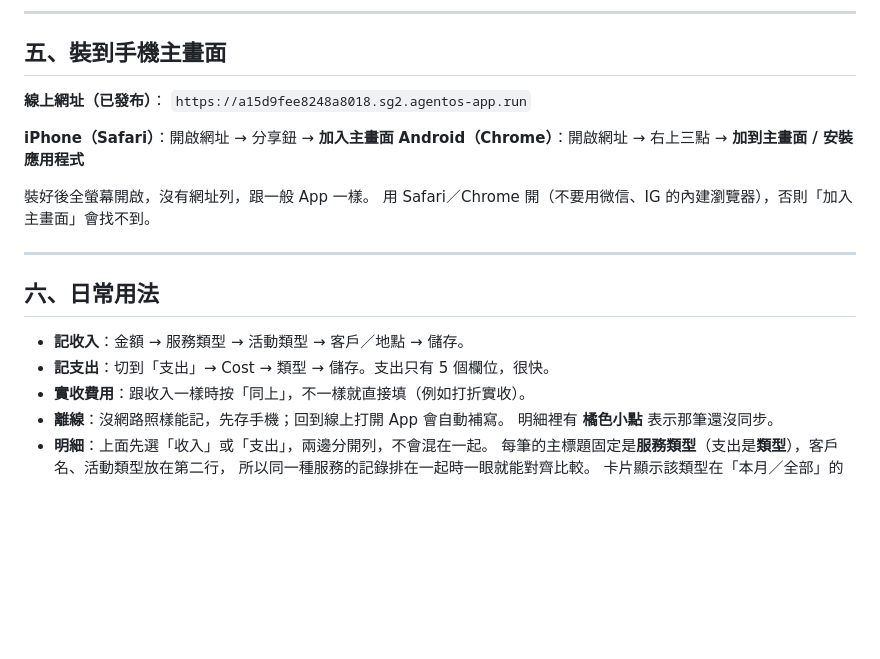
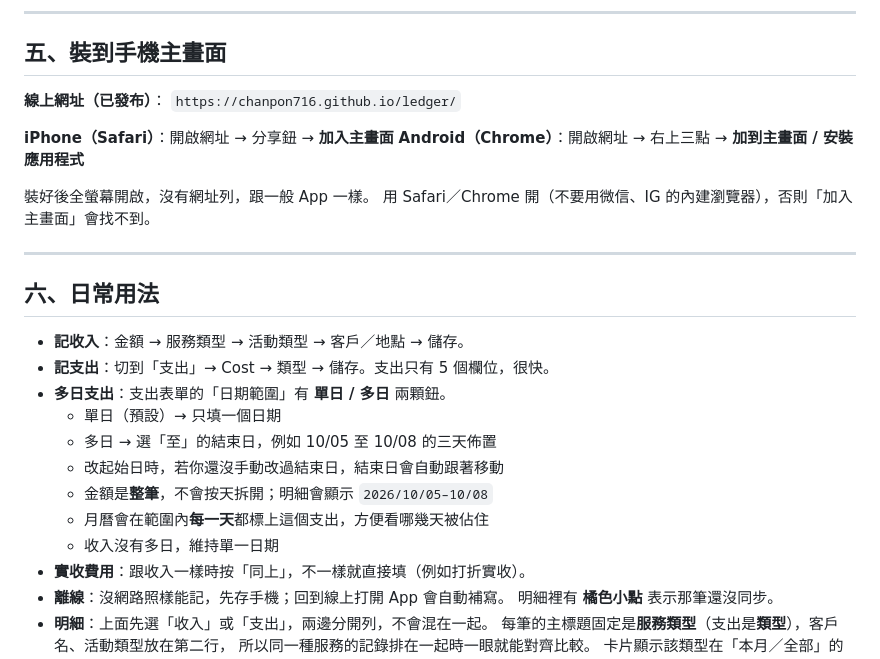
Before and after one commit to chanpon716/ledger, a Markdown page: 使用說明.md, the part around the change. Rendered like a GitHub page; blank space fills up the shorter version.

Commit message:
更新 使用說明.md

```diff
--- a/使用說明.md
+++ b/使用說明.md
@@ -123,7 +123,7 @@
 ## 五、裝到手機主畫面
 
 **線上網址（已發布）**：
-`https://a15d9fee8248a8018.sg2.agentos-app.run`
+`https://chanpon716.github.io/ledger/`
 
 **iPhone（Safari）**：開啟網址 → 分享鈕 → **加入主畫面**
 **Android（Chrome）**：開啟網址 → 右上三點 → **加到主畫面 / 安裝應用程式**
@@ -137,6 +137,13 @@
 
 - **記收入**：金額 → 服務類型 → 活動類型 → 客戶／地點 → 儲存。
 - **記支出**：切到「支出」→ Cost → 類型 → 儲存。支出只有 5 個欄位，很快。
+- **多日支出**：支出表單的「日期範圍」有 **單日 / 多日** 兩顆鈕。
+  - 單日（預設）→ 只填一個日期
+  - 多日 → 選「至」的結束日，例如 10/05 至 10/08 的三天佈置
+  - 改起始日時，若你還沒手動改過結束日，結束日會自動跟著移動
+  - 金額是**整筆**，不會按天拆開；明細會顯示 `2026/10/05–10/08`
+  - 月曆會在範圍內**每一天**都標上這個支出，方便看哪幾天被佔住
+  - 收入沒有多日，維持單一日期
 - **實收費用**：跟收入一樣時按「同上」，不一樣就直接填（例如打折實收）。
 - **離線**：沒網路照樣能記，先存手機；回到線上打開 App 會自動補寫。
   明細裡有 **橘色小點** 表示那筆還沒同步。
```
